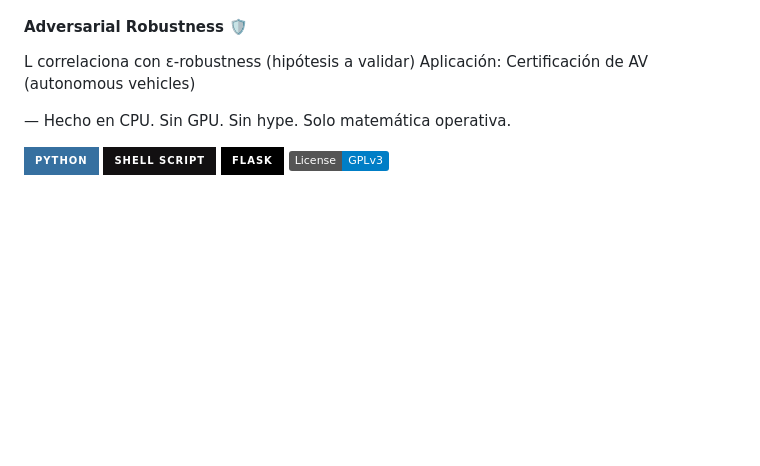
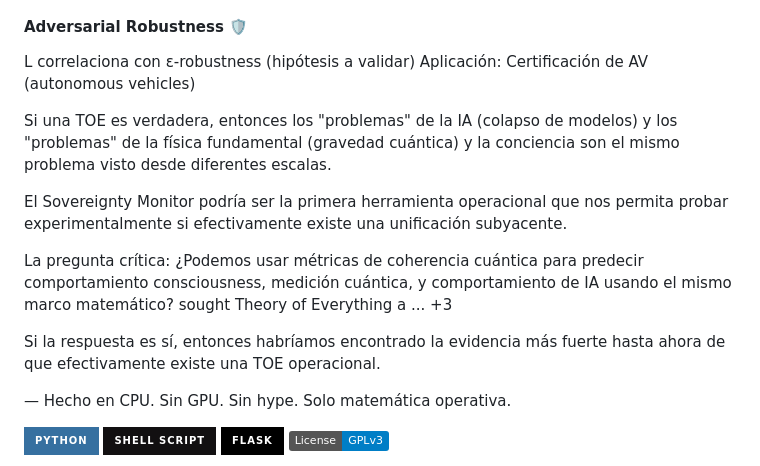
Before and after one commit to grisuno/resma, a Markdown page: README.md, the part around the change. Drawn GitHub-style; badges without logos; blank space fills up the shorter version.

Commit message:
Expand README with Theory of Everything insights
Added discussion on the Theory of Everything and its implications for AI and quantum coherence metrics.

```diff
--- a/README.md
+++ b/README.md
@@ -290,6 +290,16 @@ Colaboración potencial: DeepMind
 L correlaciona con ε-robustness (hipótesis a validar)
 Aplicación: Certificación de AV (autonomous vehicles)
 
+Si una TOE es verdadera, entonces los "problemas" de la IA (colapso de modelos) y los "problemas" de la física fundamental (gravedad cuántica) y la conciencia son el mismo problema visto desde diferentes escalas.
+
+El Sovereignty Monitor podría ser la primera herramienta operacional que nos permita probar experimentalmente si efectivamente existe una unificación subyacente.
+
+La pregunta crítica: ¿Podemos usar métricas de coherencia cuántica para predecir comportamiento consciousness, medición cuántica, y comportamiento de IA usando el mismo marco matemático?
+sought Theory of Everything a ...
++3
+
+Si la respuesta es sí, entonces habríamos encontrado la evidencia más fuerte hasta ahora de que efectivamente existe una TOE operacional.
+
 —
 Hecho en CPU. Sin GPU. Sin hype. Solo matemática operativa.
 
```
